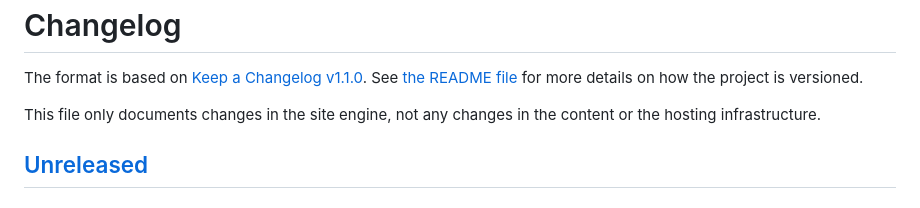
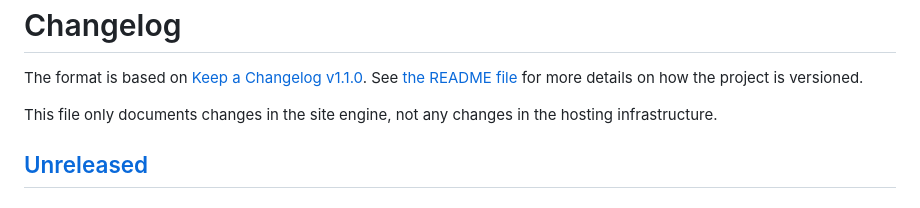
Before and after one commit to ForNeVeR/fornever.me, a Markdown page: CHANGELOG.md, the part around the change. Rendered like a GitHub page.

Commit message:
Docs: update the versioning rules

```diff
--- a/CHANGELOG.md
+++ b/CHANGELOG.md
@@ -9,7 +9,7 @@ Changelog
 The format is based on [Keep a Changelog v1.1.0][keep-a-changelog]. See [the README file][docs.readme] for more details on how the project is versioned.
 
 This file only documents changes in the site engine, not any changes in the
-content or the hosting infrastructure.
+hosting infrastructure.
 
 ## [Unreleased]
 ### Changed
```
